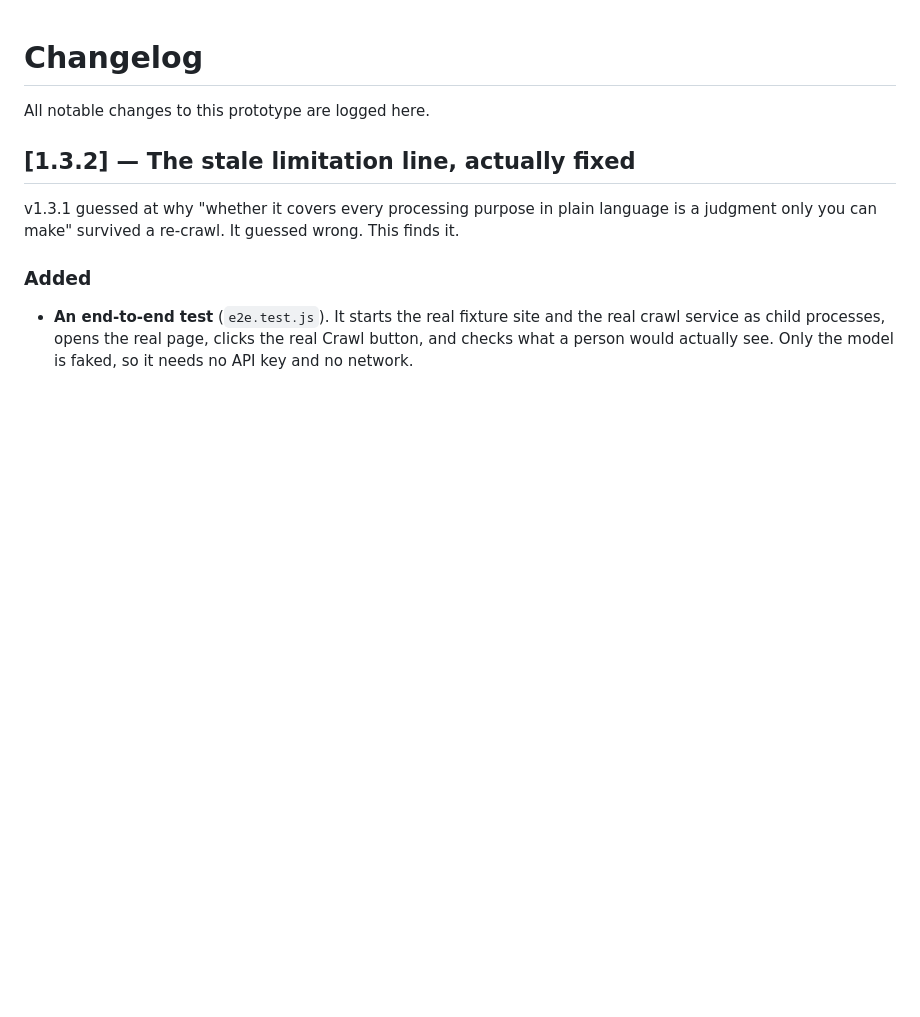
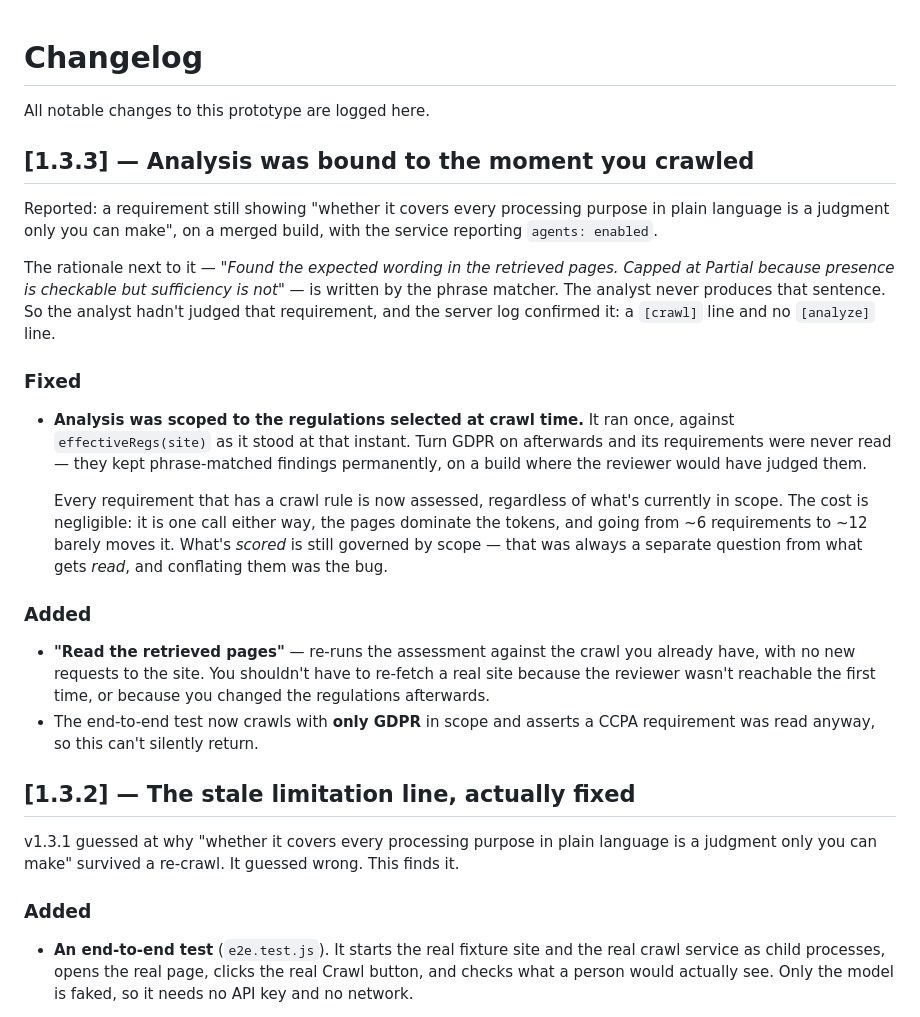
Before and after one commit to aggershon1/compliance, a Markdown page: regulatory-ledger/CHANGELOG.md, the part around the change. GitHub-like rendering; blank space fills up the shorter version.

Commit message:
CHANGELOG: v1.3.3, analysis bound to crawl-time scope
Co-Authored-By: Claude Opus 5 <noreply@anthropic.com>
Claude-Session: https://claude.ai/code/session_016uxexmVd8VCEWiSZKmdjm5

```diff
--- a/regulatory-ledger/CHANGELOG.md
+++ b/regulatory-ledger/CHANGELOG.md
@@ -1,6 +1,21 @@
 # Changelog
 
 All notable changes to this prototype are logged here.
+
+## [1.3.3] — Analysis was bound to the moment you crawled
+
+Reported: a requirement still showing "whether it covers every processing purpose in plain language is a judgment only you can make", on a merged build, with the service reporting `agents: enabled`.
+
+The rationale next to it — *"Found the expected wording in the retrieved pages. Capped at Partial because presence is checkable but sufficiency is not"* — is written by the phrase matcher. The analyst never produces that sentence. So the analyst hadn't judged that requirement, and the server log confirmed it: a `[crawl]` line and no `[analyze]` line.
+
+### Fixed
+- **Analysis was scoped to the regulations selected at crawl time.** It ran once, against `effectiveRegs(site)` as it stood at that instant. Turn GDPR on afterwards and its requirements were never read — they kept phrase-matched findings permanently, on a build where the reviewer would have judged them.
+
+  Every requirement that has a crawl rule is now assessed, regardless of what's currently in scope. The cost is negligible: it is one call either way, the pages dominate the tokens, and going from ~6 requirements to ~12 barely moves it. What's *scored* is still governed by scope — that was always a separate question from what gets *read*, and conflating them was the bug.
+
+### Added
+- **"Read the retrieved pages"** — re-runs the assessment against the crawl you already have, with no new requests to the site. You shouldn't have to re-fetch a real site because the reviewer wasn't reachable the first time, or because you changed the regulations afterwards.
+- The end-to-end test now crawls with **only GDPR** in scope and asserts a CCPA requirement was read anyway, so this can't silently return.
 
 ## [1.3.2] — The stale limitation line, actually fixed
 
```
